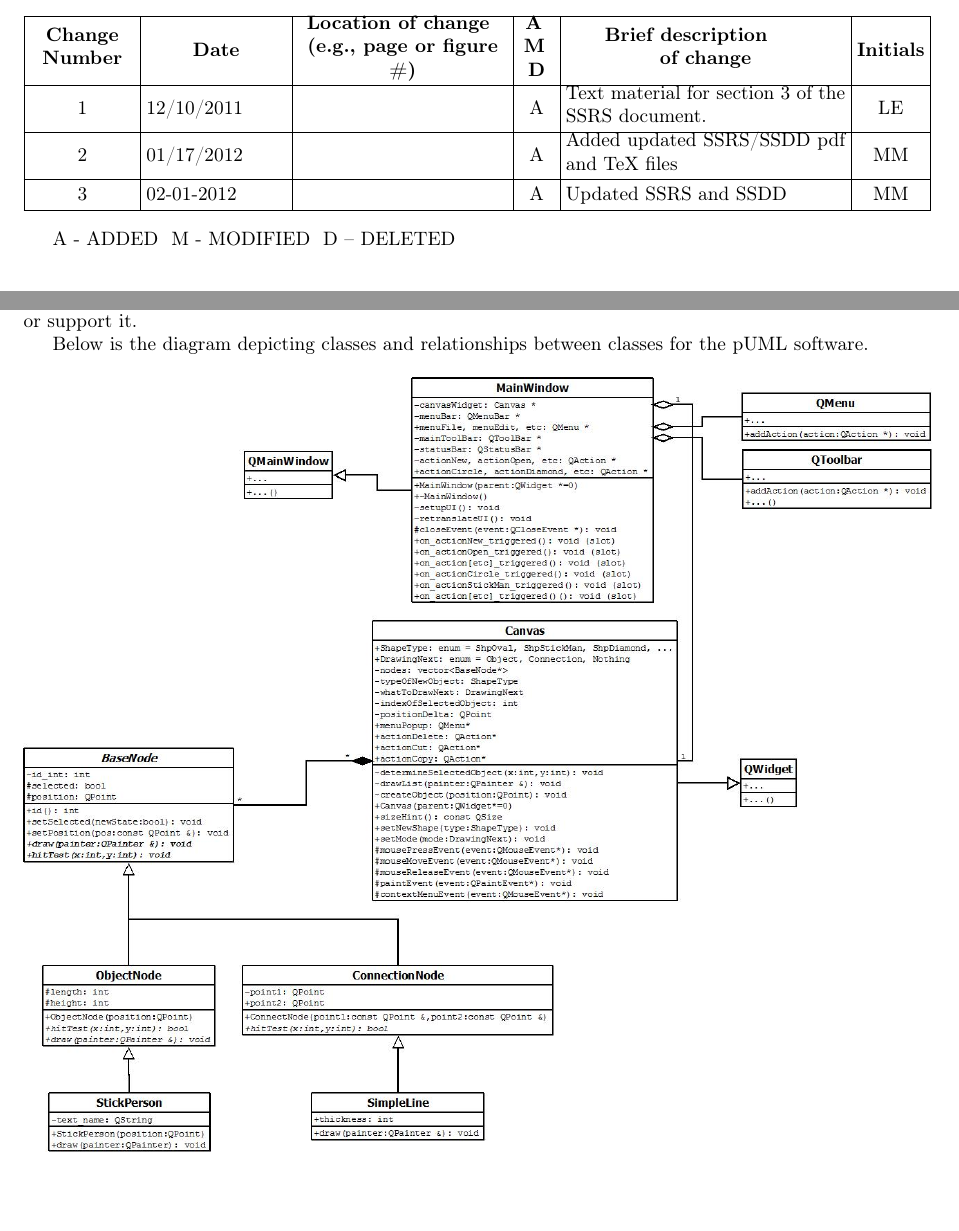
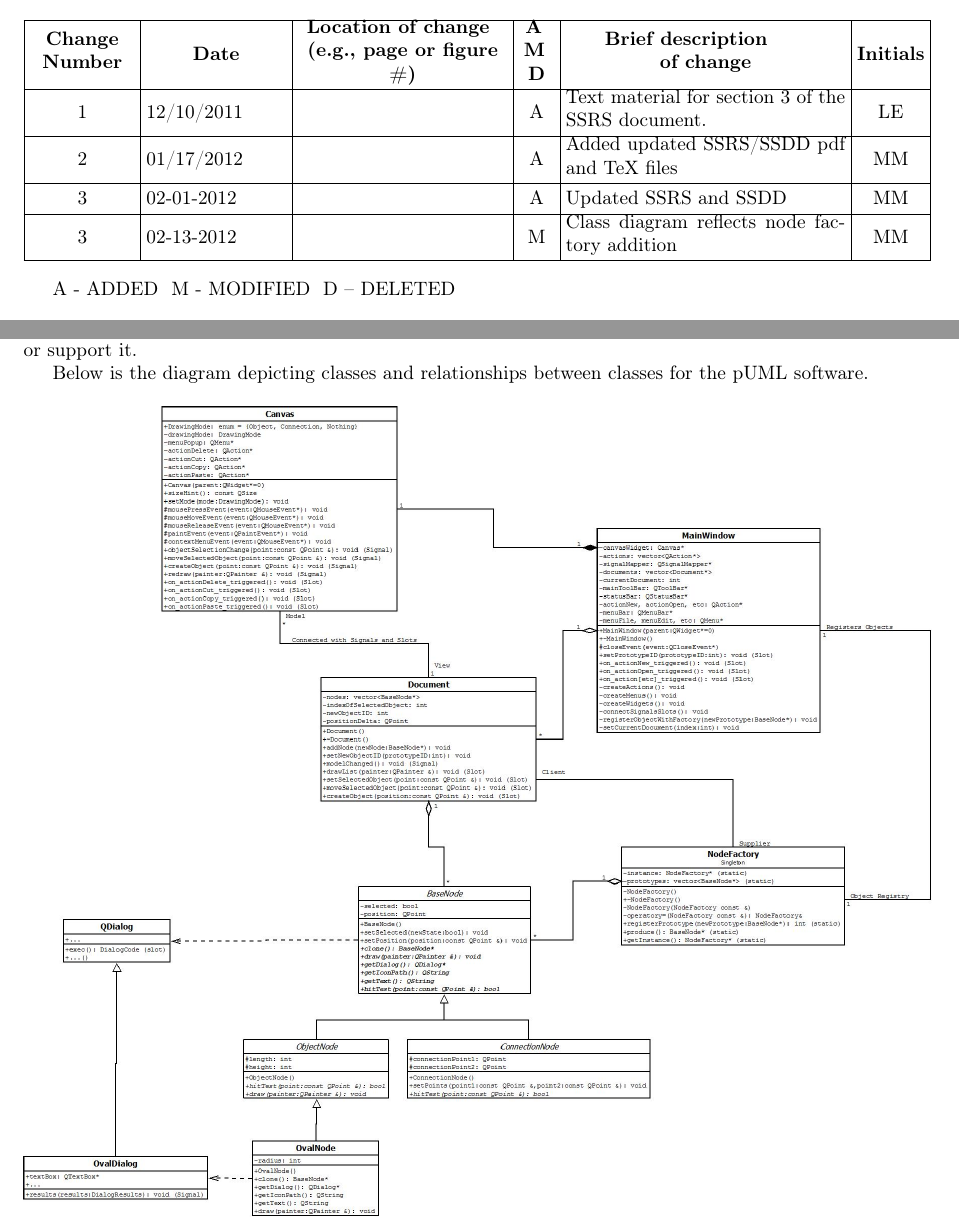
Before and after one commit to rgaete/puml, a LaTeX document (doc/ssdd/ssdd.tex): two parts of pages 2 and 13 of 24, joined at a grey line, cut so that both start at the same text, the shorter picture padded with empty space. Compiled offline with pdfLaTeX.

Commit message:
ssdd update

```diff
--- a/doc/ssdd/ssdd.tex
+++ b/doc/ssdd/ssdd.tex
@@ -283,6 +283,14 @@ RECORD OF CHANGES (Change History)
 & ~
 & \centering A
 & Updated SSRS and SSDD
+& MM
+
+\\\hline
+\centering 3
+& 02-13-2012
+& ~
+& \centering M
+& Class diagram reflects node factory addition
 & MM
 
 \\\hline
@@ -711,7 +719,7 @@ Below is the diagram depicting classes and relationships between classes for the
 
 \begin{figure}[h]
 \centering
-\includegraphics[width=6.5in]{DiaClassDiagram}
+\includegraphics[width=6.5in]{class.jpg}
 \end{figure}
 
 \clearpage
```
Also changed, not shown: doc/ssdd/DiaClassDiagram.jpg (deleted), doc/ssdd/class.jpg (renamed from doc/uml_diagram_screenshots/ClassDiagramWithFactory.jpg), doc/ssdd/ssdd.pdf, doc/uml_diagram_screenshots/DiaClassDiagram.jpg (deleted), doc/uml_diagram_screenshots/class.jpg.
